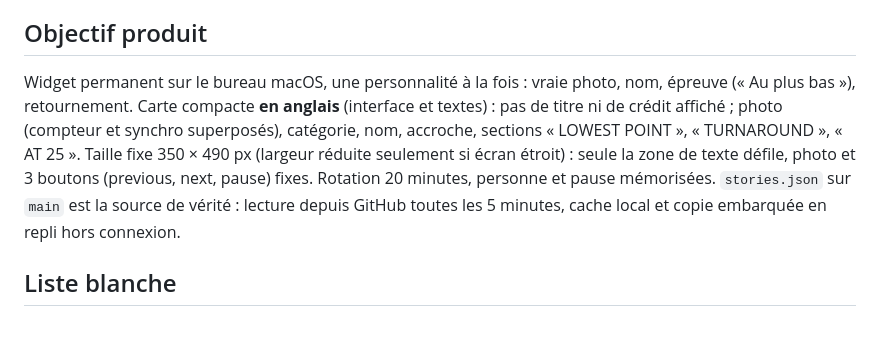
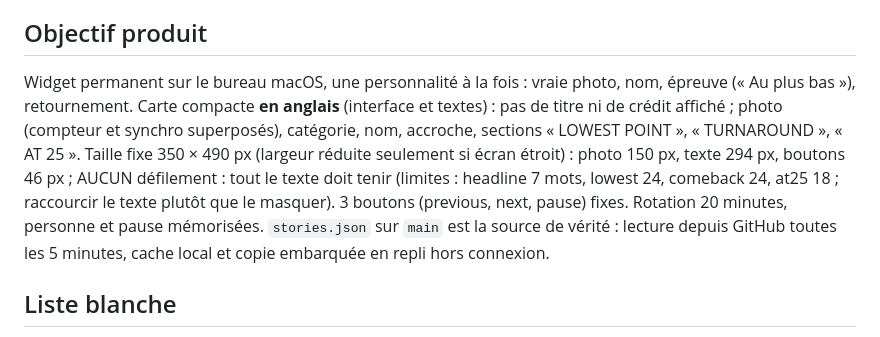
Before and after one commit to aaxxeell09/Success, a Markdown page: CLAUDE.md, the part around the change. Rendered like a GitHub page.

Commit message:
docs: CLAUDE.md no-scroll rule and word limits
Co-Authored-By: Claude Opus 5.5 <noreply@anthropic.com>
Claude-Session: https://claude.ai/code/session_01UsT2BfU8fdtknNJpxtzzn5

```diff
--- a/CLAUDE.md
+++ b/CLAUDE.md
@@ -6,7 +6,7 @@
 - Ce projet utilise **Übersicht**, pas un fond d'écran statique ni un widget natif Apple.
 
 ## Objectif produit
-Widget permanent sur le bureau macOS, une personnalité à la fois : vraie photo, nom, épreuve (« Au plus bas »), retournement. Carte compacte **en anglais** (interface et textes) : pas de titre ni de crédit affiché ; photo (compteur et synchro superposés), catégorie, nom, accroche, sections « LOWEST POINT », « TURNAROUND », « AT 25 ». Taille fixe 350 × 490 px (largeur réduite seulement si écran étroit) : seule la zone de texte défile, photo et 3 boutons (previous, next, pause) fixes. Rotation 20 minutes, personne et pause mémorisées. `stories.json` sur `main` est la source de vérité : lecture depuis GitHub toutes les 5 minutes, cache local et copie embarquée en repli hors connexion.
+Widget permanent sur le bureau macOS, une personnalité à la fois : vraie photo, nom, épreuve (« Au plus bas »), retournement. Carte compacte **en anglais** (interface et textes) : pas de titre ni de crédit affiché ; photo (compteur et synchro superposés), catégorie, nom, accroche, sections « LOWEST POINT », « TURNAROUND », « AT 25 ». Taille fixe 350 × 490 px (largeur réduite seulement si écran étroit) : photo 150 px, texte 294 px, boutons 46 px ; AUCUN défilement : tout le texte doit tenir (limites : headline 7 mots, lowest 24, comeback 24, at25 18 ; raccourcir le texte plutôt que le masquer). 3 boutons (previous, next, pause) fixes. Rotation 20 minutes, personne et pause mémorisées. `stories.json` sur `main` est la source de vérité : lecture depuis GitHub toutes les 5 minutes, cache local et copie embarquée en repli hors connexion.
 
 ## Liste blanche
 `stories.json` = 12 cartes choisies par l'utilisateur (valdas, elon, mandela, chesky, collison, pope, jose, thatcher, jensen, rdj, disney, ford ; Trump retiré), vérifiées par `WHITELIST` dans `tests/validate_stories.py`. N'ajouter AUCUNE personne de sa propre initiative ; les histoires retirées sont dans `archive/stories-retirees.json`. Textes de 7 cartes fournis par l'utilisateur puis traduits fidèlement en anglais : ne pas en changer le sens. Catégorie de Thatcher : exactement « Politics · United Kingdom ». Tout nouveau texte doit être en anglais. Champ `at25` : factuel et sourcé (`at25_sources`, détails dans `docs/A-25-ANS.md`), jamais inventé.
```
